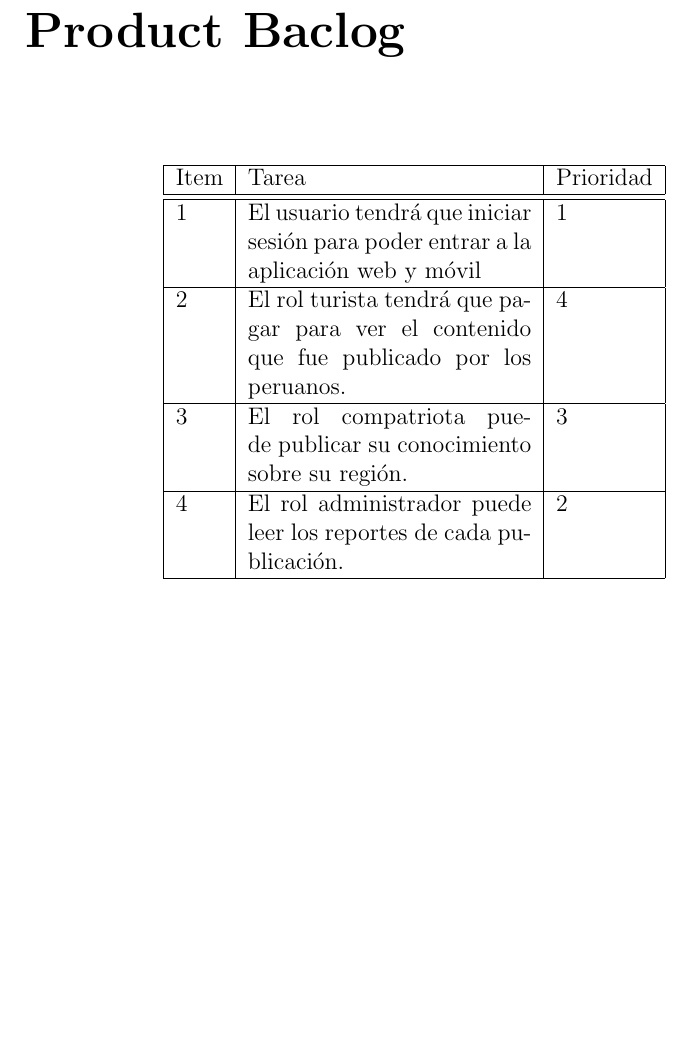
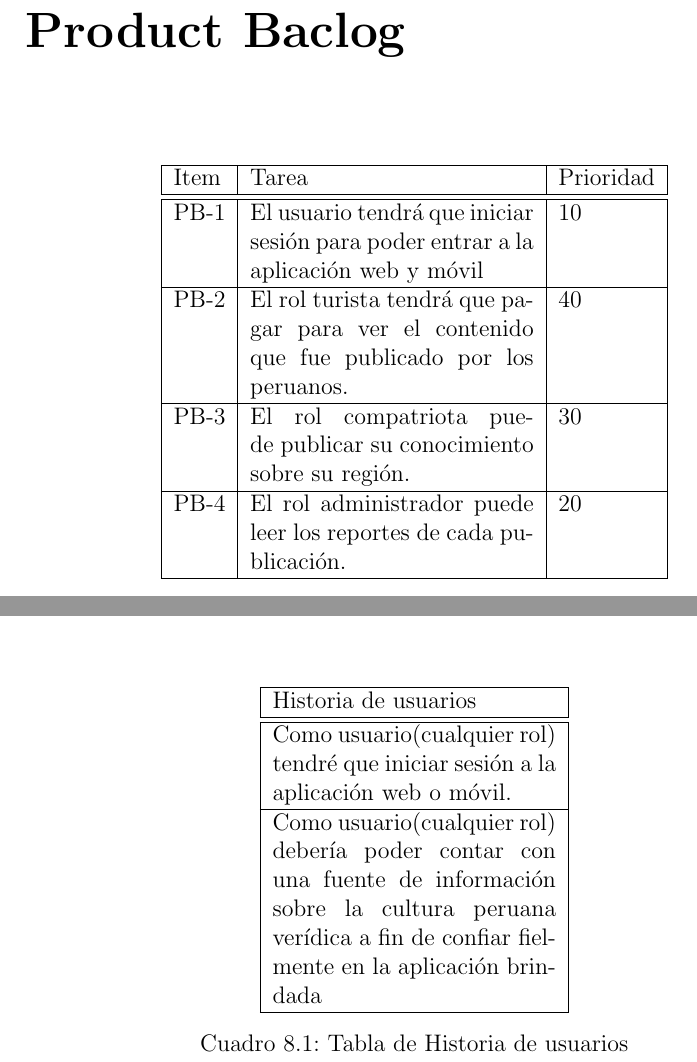
Before and after one commit to LuisAngelG/PI-4C15-G02, a LaTeX document (1.ProyectoScrum/ProyectoScrum.tex, which reads 1.ProyectoScrum/capitulos/4_0_product_backlog.tex, 1.ProyectoScrum/capitulos/8_0_historias_usuarios.tex): part of page 8 of 17 before the commit and two parts of pages 8 and 12 of 17 after it, the two joined at a grey line, cut so that both start at the same text, the shorter picture padded with empty space. Compiled offline with pdfLaTeX.

Commit message:
six commit

```diff
--- a/1.ProyectoScrum/capitulos/4_0_product_backlog.tex
+++ b/1.ProyectoScrum/capitulos/4_0_product_backlog.tex
@@ -5,16 +5,16 @@
 			\hline
 			Item & Tarea & Prioridad \\
 			\hline \hline
-			1 & El usuario tendrá que iniciar sesión para poder entrar a la aplicación web y móvil
-			 & 1
+			PB-1 & El usuario tendrá que iniciar sesión para poder entrar a la aplicación web y móvil
+			 & 10
 			  \\ \hline
-			2 & El rol turista tendrá que pagar para ver el contenido que fue publicado por los peruanos. & 4
+			PB-2 & El rol turista tendrá que pagar para ver el contenido que fue publicado por los peruanos. & 40
 			 \\ \hline
-			3 & El rol compatriota puede publicar su conocimiento sobre su región.
-			 & 3
+			PB-3 & El rol compatriota puede publicar su conocimiento sobre su región.
+			 & 30
 			 \\ \hline
-			4 & El rol administrador puede leer los reportes de cada publicación.
-			& 2
+			PB-4 & El rol administrador puede leer los reportes de cada publicación.
+			& 20
 			\\ \hline
 		\end{tabular}
 	\caption {Tabla de Product Backlog}
--- a/1.ProyectoScrum/capitulos/8_0_historias_usuarios.tex
+++ b/1.ProyectoScrum/capitulos/8_0_historias_usuarios.tex
@@ -1 +1,17 @@
 \chapter{Historias de Usuarios}
+\begin{table}[htbp]
+	\begin{center}
+		\begin{tabular}{|p{5cm}|}
+			\hline
+			Historia de usuarios \\
+			\hline \hline
+			Como usuario(cualquier rol) tendré que iniciar sesión a la aplicación web o móvil.
+			\\ \hline
+			Como usuario(cualquier rol) debería poder contar con una fuente de información sobre la cultura peruana verídica a fin de confiar fielmente en la aplicación brindada
+			\\ \hline
+
+
+		\end{tabular}
+		\caption {Tabla de Historia de usuarios}
+	\end{center}
+\end{table}
```
Also changed, not shown: 1.ProyectoScrum/ProyectoScrum.pdf.
